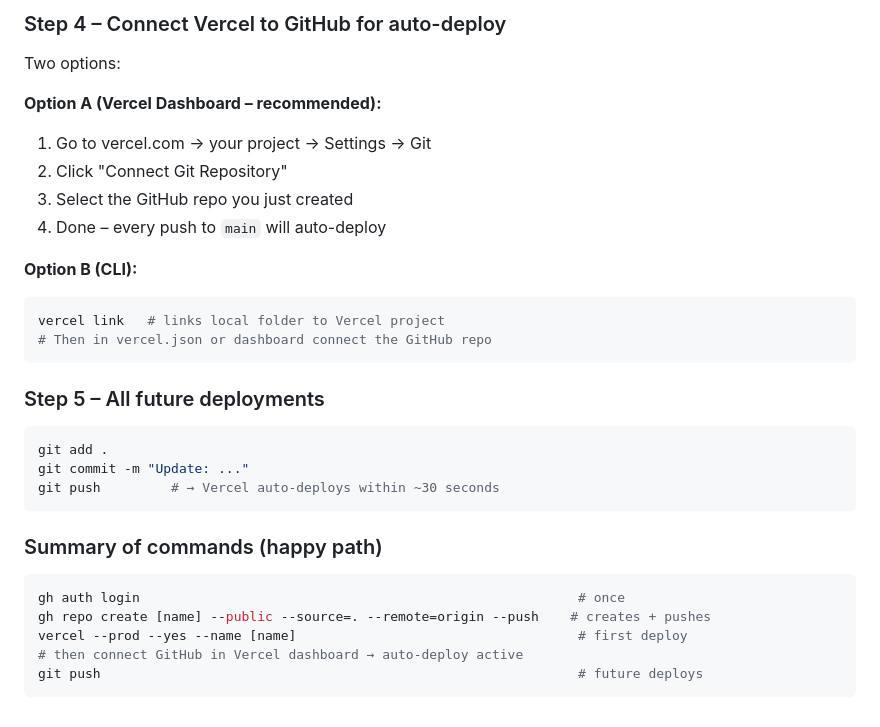
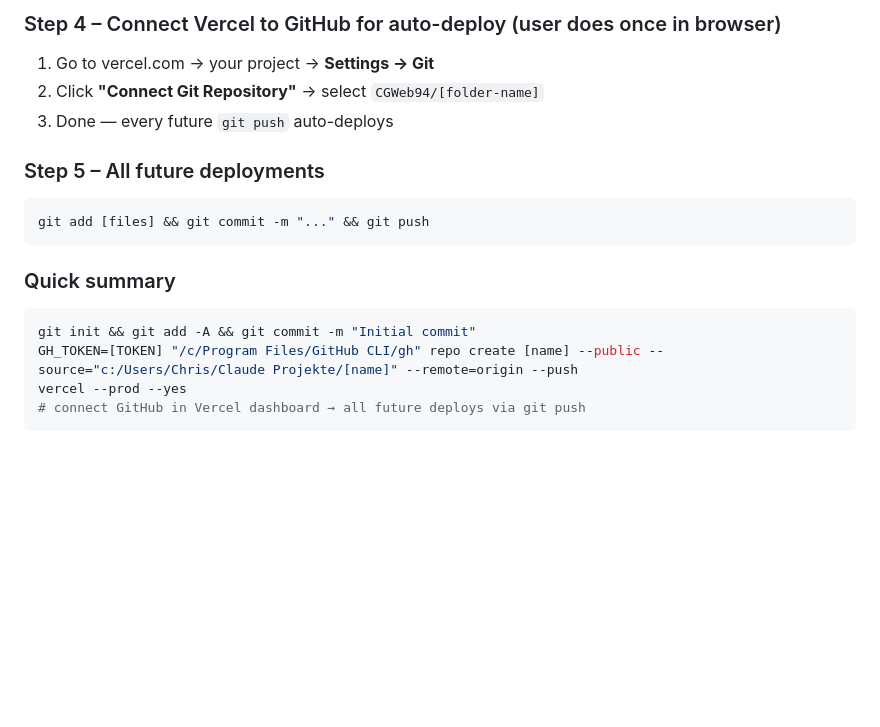
Before and after one commit to CGWeb94/website-testing-elektriker, a Markdown page: CLAUDE.md, the part around one of its changes. Drawn GitHub-style; blank space fills up the shorter version.

````diff
--- a/CLAUDE.md
+++ b/CLAUDE.md
@@ -232,31 +228,18 @@ This creates the Vercel project. Note the deployment URL.
 
-### Step 4 – Connect Vercel to GitHub for auto-deploy
-Two options:
-
-**Option A (Vercel Dashboard – recommended):**
-1. Go to vercel.com → your project → Settings → Git
-2. Click "Connect Git Repository"
-3. Select the GitHub repo you just created
-4. Done – every push to `main` will auto-deploy
-
-**Option B (CLI):**
-```bash
-vercel link   # links local folder to Vercel project
-# Then in vercel.json or dashboard connect the GitHub repo
-```
+### Step 4 – Connect Vercel to GitHub for auto-deploy (user does once in browser)
+1. Go to vercel.com → your project → **Settings → Git**
+2. Click **"Connect Git Repository"** → select `CGWeb94/[folder-name]`
+3. Done — every future `git push` auto-deploys
 
 ### Step 5 – All future deployments
 ```bash
-git add .
-git commit -m "Update: ..."
-git push         # → Vercel auto-deploys within ~30 seconds
+git add [files] && git commit -m "..." && git push
 ```
 
-### Summary of commands (happy path)
+### Quick summary
 ```bash
-gh auth login                                                        # once
-gh repo create [name] --public --source=. --remote=origin --push    # creates + pushes
-vercel --prod --yes --name [name]                                    # first deploy
-# then connect GitHub in Vercel dashboard → auto-deploy active
-git push                                                             # future deploys
+git init && git add -A && git commit -m "Initial commit"
+GH_TOKEN=[TOKEN] "/c/Program Files/GitHub CLI/gh" repo create [name] --public --source="c:/Users/Chris/Claude Projekte/[name]" --remote=origin --push
+vercel --prod --yes
+# connect GitHub in Vercel dashboard → all future deploys via git push
 ```
````
Also changed, not shown: other parts of CLAUDE.md (+29 -33 lines).
